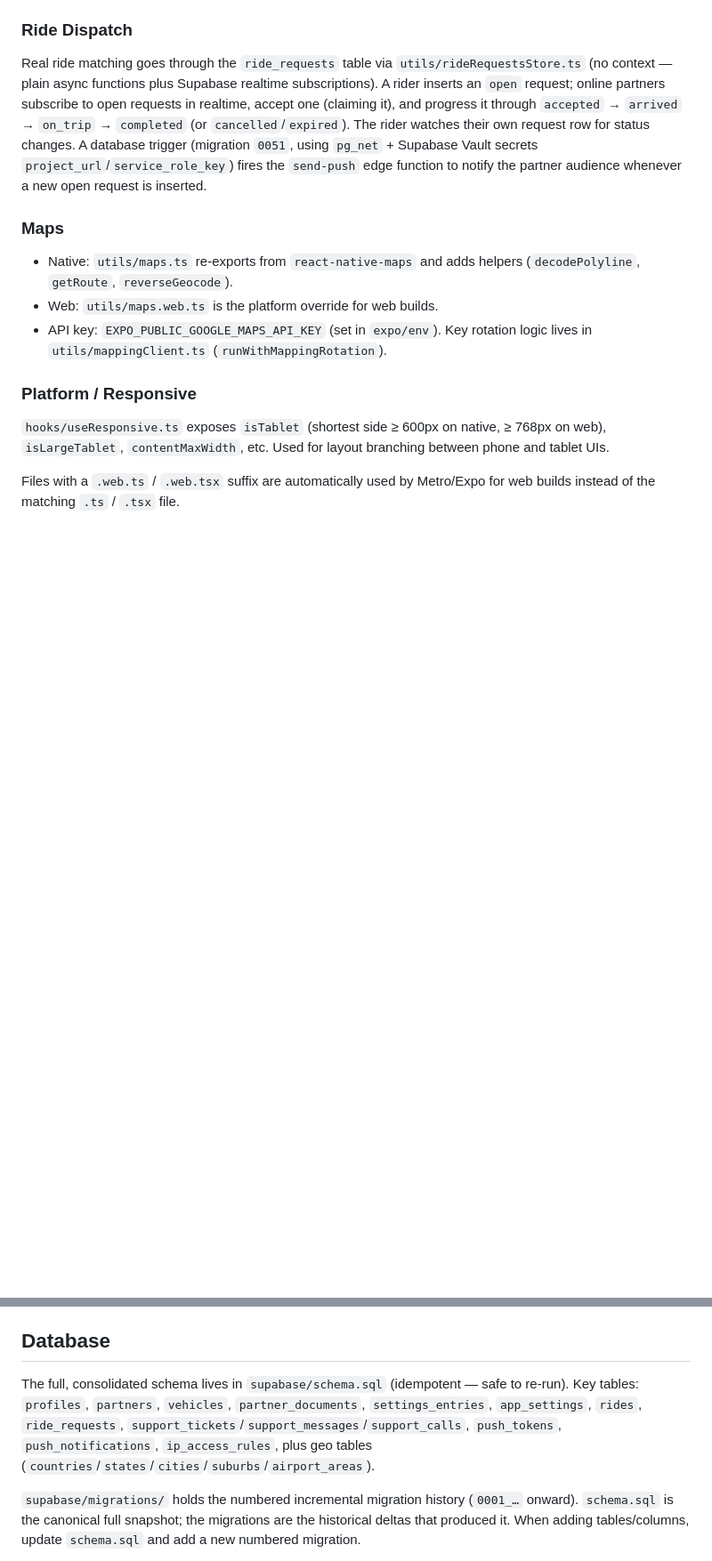
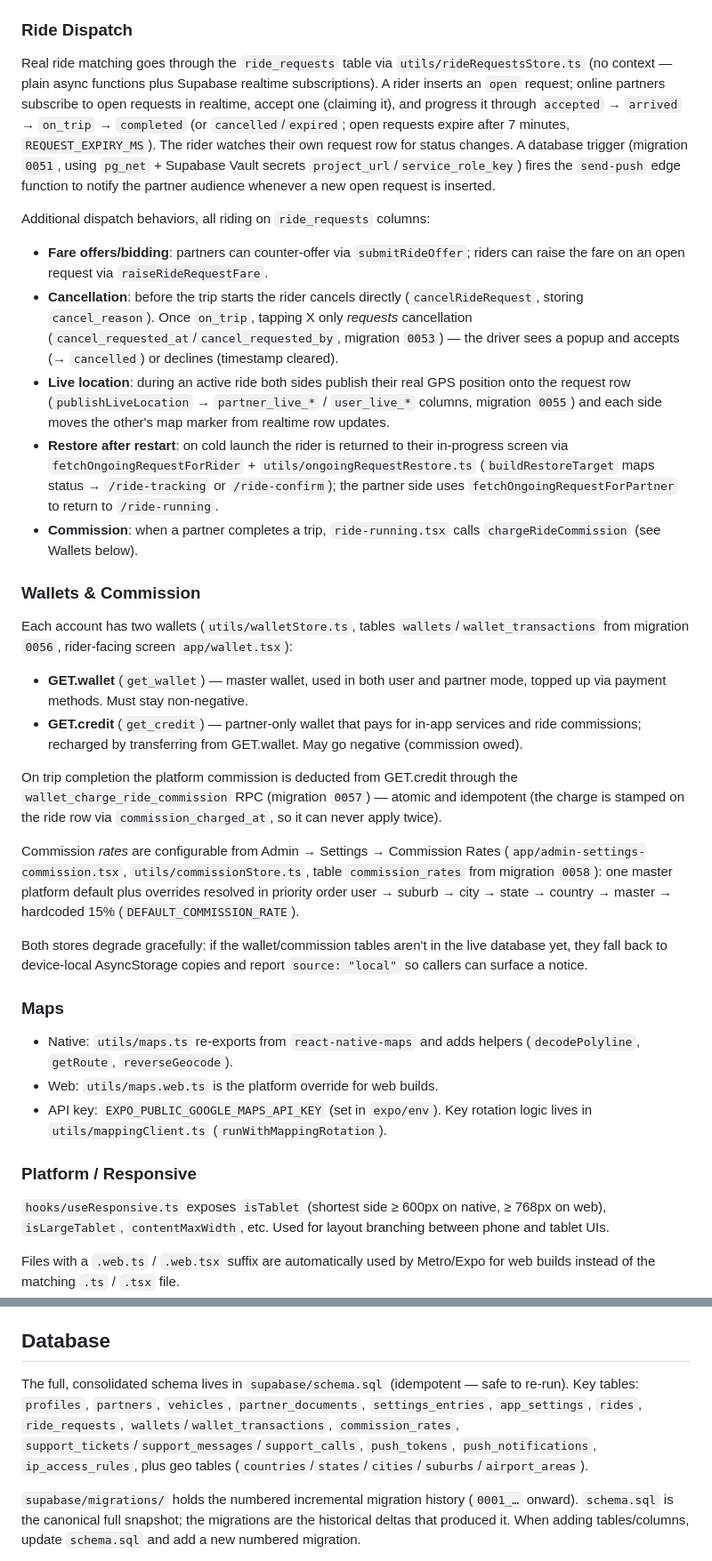
Before and after one commit to getgroupmy/getride, a Markdown page: CLAUDE.md, 2 parts joined by grey strips. Shown at 89% size. Drawn GitHub-style; blank space fills up the shorter version.

Commit message:
Update CLAUDE.md for wallets, commission rates, and new dispatch behaviors
Documents features added in migrations 0053-0058: driver-approved
cancellation, live location sharing, ride restore after restart,
the GET.wallet/GET.credit wallet system, configurable commission
rates, and the graceful schema-degradation convention.

Co-Authored-By: Claude Fable 5 <noreply@anthropic.com>
Claude-Session: https://claude.ai/code/session_01HY438QC5pBvnaGPG61K4ps

```diff
--- a/CLAUDE.md
+++ b/CLAUDE.md
@@ -90,7 +90,28 @@ Most non-admin domain state is kept in lightweight `utils/*Store.ts` modules (e.
 
 ### Ride Dispatch
 
-Real ride matching goes through the `ride_requests` table via `utils/rideRequestsStore.ts` (no context — plain async functions plus Supabase realtime subscriptions). A rider inserts an `open` request; online partners subscribe to open requests in realtime, accept one (claiming it), and progress it through `accepted` → `arrived` → `on_trip` → `completed` (or `cancelled`/`expired`). The rider watches their own request row for status changes. A database trigger (migration `0051`, using `pg_net` + Supabase Vault secrets `project_url`/`service_role_key`) fires the `send-push` edge function to notify the partner audience whenever a new open request is inserted.
+Real ride matching goes through the `ride_requests` table via `utils/rideRequestsStore.ts` (no context — plain async functions plus Supabase realtime subscriptions). A rider inserts an `open` request; online partners subscribe to open requests in realtime, accept one (claiming it), and progress it through `accepted` → `arrived` → `on_trip` → `completed` (or `cancelled`/`expired`; open requests expire after 7 minutes, `REQUEST_EXPIRY_MS`). The rider watches their own request row for status changes. A database trigger (migration `0051`, using `pg_net` + Supabase Vault secrets `project_url`/`service_role_key`) fires the `send-push` edge function to notify the partner audience whenever a new open request is inserted.
+
+Additional dispatch behaviors, all riding on `ride_requests` columns:
+
+- **Fare offers/bidding**: partners can counter-offer via `submitRideOffer`; riders can raise the fare on an open request via `raiseRideRequestFare`.
+- **Cancellation**: before the trip starts the rider cancels directly (`cancelRideRequest`, storing `cancel_reason`). Once `on_trip`, tapping X only *requests* cancellation (`cancel_requested_at`/`cancel_requested_by`, migration `0053`) — the driver sees a popup and accepts (→ `cancelled`) or declines (timestamp cleared).
+- **Live location**: during an active ride both sides publish their real GPS position onto the request row (`publishLiveLocation` → `partner_live_*` / `user_live_*` columns, migration `0055`) and each side moves the other's map marker from realtime row updates.
+- **Restore after restart**: on cold launch the rider is returned to their in-progress screen via `fetchOngoingRequestForRider` + `utils/ongoingRequestRestore.ts` (`buildRestoreTarget` maps status → `/ride-tracking` or `/ride-confirm`); the partner side uses `fetchOngoingRequestForPartner` to return to `/ride-running`.
+- **Commission**: when a partner completes a trip, `ride-running.tsx` calls `chargeRideCommission` (see Wallets below).
+
+### Wallets & Commission
+
+Each account has two wallets (`utils/walletStore.ts`, tables `wallets`/`wallet_transactions` from migration `0056`, rider-facing screen `app/wallet.tsx`):
+
+- **GET.wallet** (`get_wallet`) — master wallet, used in both user and partner mode, topped up via payment methods. Must stay non-negative.
+- **GET.credit** (`get_credit`) — partner-only wallet that pays for in-app services and ride commissions; recharged by transferring from GET.wallet. May go negative (commission owed).
+
+On trip completion the platform commission is deducted from GET.credit through the `wallet_charge_ride_commission` RPC (migration `0057`) — atomic and idempotent (the charge is stamped on the ride row via `commission_charged_at`, so it can never apply twice).
+
+Commission *rates* are configurable from Admin → Settings → Commission Rates (`app/admin-settings-commission.tsx`, `utils/commissionStore.ts`, table `commission_rates` from migration `0058`): one master platform default plus overrides resolved in priority order user → suburb → city → state → country → master → hardcoded 15% (`DEFAULT_COMMISSION_RATE`).
+
+Both stores degrade gracefully: if the wallet/commission tables aren't in the live database yet, they fall back to device-local AsyncStorage copies and report `source: "local"` so callers can surface a notice.
 
 ### Maps
 
@@ -106,7 +127,7 @@ Files with a `.web.ts` / `.web.tsx` suffix are automatically used by Metro/Expo
 
 ## Database
 
-The full, consolidated schema lives in `supabase/schema.sql` (idempotent — safe to re-run). Key tables: `profiles`, `partners`, `vehicles`, `partner_documents`, `settings_entries`, `app_settings`, `rides`, `ride_requests`, `support_tickets`/`support_messages`/`support_calls`, `push_tokens`, `push_notifications`, `ip_access_rules`, plus geo tables (`countries`/`states`/`cities`/`suburbs`/`airport_areas`).
+The full, consolidated schema lives in `supabase/schema.sql` (idempotent — safe to re-run). Key tables: `profiles`, `partners`, `vehicles`, `partner_documents`, `settings_entries`, `app_settings`, `rides`, `ride_requests`, `wallets`/`wallet_transactions`, `commission_rates`, `support_tickets`/`support_messages`/`support_calls`, `push_tokens`, `push_notifications`, `ip_access_rules`, plus geo tables (`countries`/`states`/`cities`/`suburbs`/`airport_areas`).
 
 `supabase/migrations/` holds the numbered incremental migration history (`0001_…` onward). `schema.sql` is the canonical full snapshot; the migrations are the historical deltas that produced it. When adding tables/columns, update `schema.sql` and add a new numbered migration.
 
```
Also changed, not shown: other parts of CLAUDE.md (+2 -0 lines).
